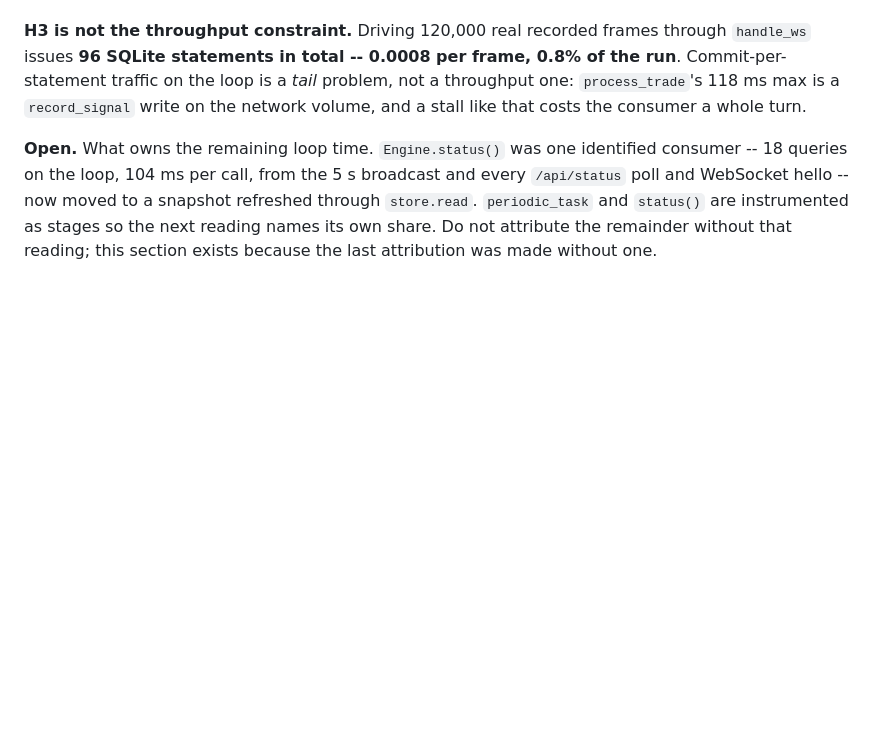
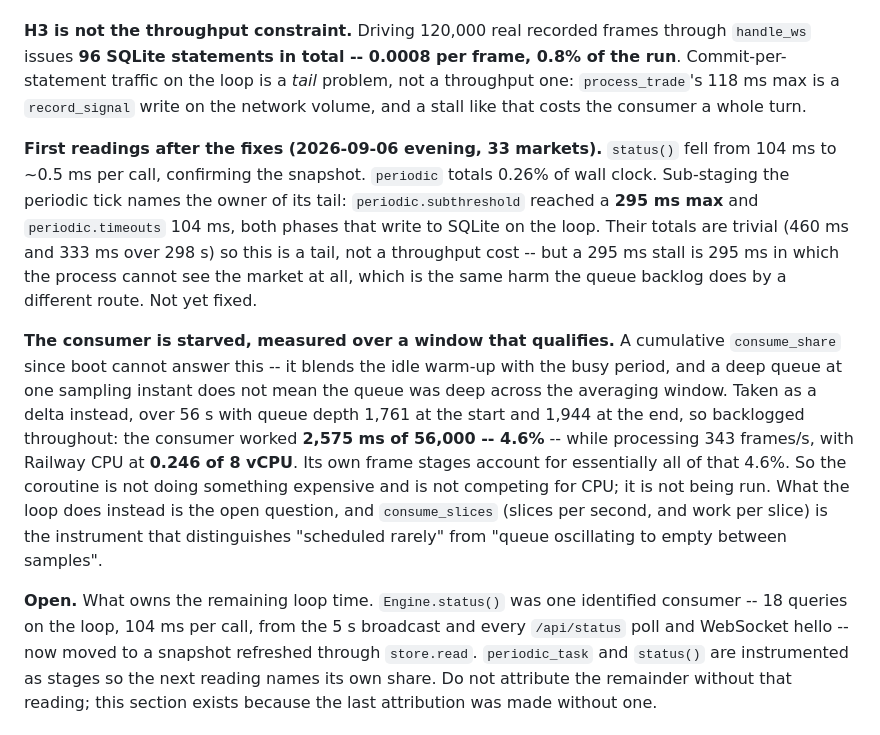
Before and after one commit to elmorshedy-del/Football-Bot, a Markdown page: docs/INVESTIGATION_2026_09.md, the part around the change. Rendered like a GitHub page; blank space fills up the shorter version.

Commit message:
Record the first readings after the loop fixes
status() fell from 104 ms to ~0.5 ms per call, confirming the snapshot,
and periodic totals 0.26% of wall clock. Sub-staging the tick names the
owner of its tail: periodic.subthreshold reached a 295 ms max and
periodic.timeouts 104 ms, both phases that write to SQLite on the loop.
Trivial totals, so a tail rather than a throughput cost -- but 295 ms is
295 ms in which the process cannot see the market at all. Not yet fixed.

And the starvation reading, taken properly. A cumulative consume_share
since boot cannot answer it: it blends the idle warm-up with the busy
period, and a deep queue at one sampling instant says nothing about the
averaging window. As a delta over 56 s with depth 1,761 -> 1,944, so
backlogged at both ends, the consumer worked 2,575 ms of 56,000 -- 4.6%
-- at 343 frames/s with CPU at 0.246 of 8 vCPU, and its own frame stages
account for essentially all of that. Not expensive, not competing for
CPU, not being run.

What the loop does instead is still open, and consume_slices is the
instrument that separates "scheduled rarely" from "queue oscillating to
empty between samples". Recorded rather than guessed at.

629 tests OK.

Co-Authored-By: Claude Opus 5 <noreply@anthropic.com>
Claude-Session: https://claude.ai/code/session_01RLLVEDD25Mic4H4yAGWfvd

```diff
--- a/docs/INVESTIGATION_2026_09.md
+++ b/docs/INVESTIGATION_2026_09.md
@@ -208,6 +208,28 @@ through `handle_ws` issues **96 SQLite statements in total -- 0.0008 per frame,
 not a throughput one: `process_trade`'s 118 ms max is a `record_signal` write on
 the network volume, and a stall like that costs the consumer a whole turn.
 
+**First readings after the fixes (2026-09-06 evening, 33 markets).** `status()`
+fell from 104 ms to ~0.5 ms per call, confirming the snapshot. `periodic` totals
+0.26% of wall clock. Sub-staging the periodic tick names the owner of its tail:
+`periodic.subthreshold` reached a **295 ms max** and `periodic.timeouts` 104 ms,
+both phases that write to SQLite on the loop. Their totals are trivial (460 ms
+and 333 ms over 298 s) so this is a tail, not a throughput cost -- but a 295 ms
+stall is 295 ms in which the process cannot see the market at all, which is the
+same harm the queue backlog does by a different route. Not yet fixed.
+
+**The consumer is starved, measured over a window that qualifies.** A cumulative
+`consume_share` since boot cannot answer this -- it blends the idle warm-up with
+the busy period, and a deep queue at one sampling instant does not mean the queue
+was deep across the averaging window. Taken as a delta instead, over 56 s with
+queue depth 1,761 at the start and 1,944 at the end, so backlogged throughout:
+the consumer worked **2,575 ms of 56,000 -- 4.6%** -- while processing 343
+frames/s, with Railway CPU at **0.246 of 8 vCPU**. Its own frame stages account
+for essentially all of that 4.6%. So the coroutine is not doing something
+expensive and is not competing for CPU; it is not being run. What the loop does
+instead is the open question, and `consume_slices` (slices per second, and work
+per slice) is the instrument that distinguishes "scheduled rarely" from "queue
+oscillating to empty between samples".
+
 **Open.** What owns the remaining loop time. `Engine.status()` was one
 identified consumer -- 18 queries on the loop, 104 ms per call, from the 5 s
 broadcast and every `/api/status` poll and WebSocket hello -- now moved to a
```
